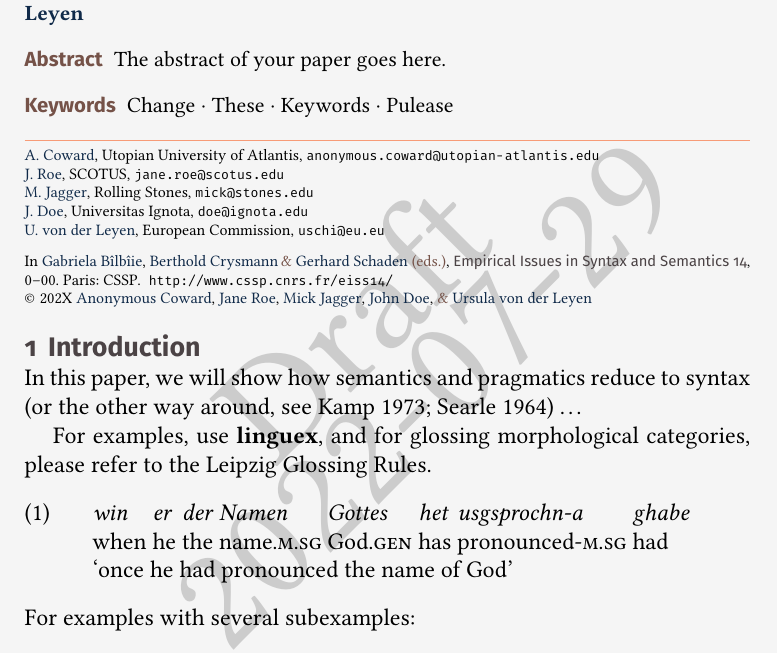
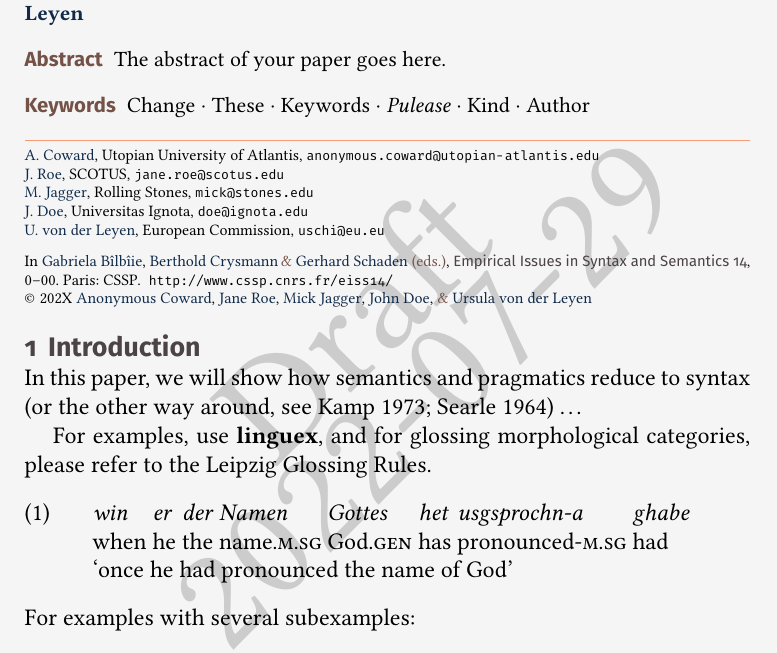
Before and after one commit to ghschaden/CSSP-Proceedings, a LaTeX document (main.tex, which reads eiss.sty): part of page 1 of 5, cut so that both start at the same text. Compiled offline with pdfLaTeX.

Commit message:
Simplified keyword-section

```diff
--- a/eiss.sty
+++ b/eiss.sty
@@ -361,6 +361,11 @@
 \newcommand{\AbstractOfPaper}{This is the abstract of the paper.}
 
 % For the keywords of the paper (up to eight):
+
+% Define a number of Keywords
+\newcommand{\NumberofKeywords}{4}
+
+% Dummy Keywords:
 \newcommand{\KeywordOne}{Keyword1}%
 \newcommand{\KeywordTwo}{Keyword2}%
 \newcommand{\KeywordThree}{Keyword3}%
@@ -383,60 +390,42 @@
 % Define as a convenience:
 \newcommand{\tpc}{\textperiodcentered}
 
-% Concatenate the keywords in two ways (starting with four keywords):
-\newcommand{\FourKeywordBullet}{\KeywordOne~\tpc\ \KeywordTwo~\tpc\
-  \KeywordThree~\tpc\ \KeywordFour}%
-\newcommand{\FiveKeywordBullet}{\KeywordOne~\tpc\ \KeywordTwo~\tpc\
-  \KeywordThree~\tpc\ \KeywordFour~\tpc\ \KeywordFive}%
-\newcommand{\SixKeywordBullet}{\KeywordOne~\tpc\ \KeywordTwo~\tpc\
-  \KeywordThree~\tpc\ \KeywordFour~\tpc\ \KeywordFive~\tpc\
-  \KeywordSix}%
-\newcommand{\SevenKeywordBullet}{\KeywordOne~\tpc\ \KeywordTwo~\tpc\
-  \KeywordThree~\tpc\ \KeywordFour~\tpc\ \KeywordFive~\tpc\
-  \KeywordSix~\tpc\ \KeywordSeven}%
-\newcommand{\EightKeywordBullet}{\KeywordOne~\tpc\ \KeywordTwo~\tpc\
-  \KeywordThree~\tpc\ \KeywordFour~\tpc\ \KeywordFive~\tpc\
-  \KeywordSix~\tpc\ \KeywordSeven~\tpc\ \KeywordEight}
-
-\newcommand{\FourKeywordpdfinfo}{\KeywordOnepdfinfo, \KeywordTwopdfinfo,
-  \KeywordThreepdfinfo, \KeywordFourpdfinfo}%
-\newcommand{\FiveKeywordpdfinfo}{\KeywordOnepdfinfo, \KeywordTwopdfinfo,
-  \KeywordThreepdfinfo, \KeywordFourpdfinfo, \KeywordFivepdfinfo}%
-\newcommand{\SixKeywordpdfinfo}{\KeywordOnepdfinfo, \KeywordTwopdfinfo,
-  \KeywordThreepdfinfo, \KeywordFourpdfinfo, \KeywordFivepdfinfo,
-  \KeywordSixpdfinfo}%
-\newcommand{\SevenKeywordpdfinfo}{\KeywordOnepdfinfo,
-  \KeywordTwopdfinfo, \KeywordThreepdfinfo, \KeywordFourpdfinfo,
-  \KeywordFivepdfinfo, \KeywordSixpdfinfo, \KeywordSevenpdfinfo}%
-\newcommand{\EightKeywordpdfinfo}{\KeywordOnepdfinfo,
-  \KeywordTwopdfinfo, \KeywordThreepdfinfo, \KeywordFourpdfinfo,
-  \KeywordFivepdfinfo, \KeywordSixpdfinfo, \KeywordSevenpdfinfo,
-  \KeywordEightpdfinfo}
-
-% Define the number of keywords to be used:
-\newcommand{\UseFourKeyword}{%
-  \newcommand{\KeywordBullet}{\FourKeywordBullet}%
-  \newcommand{\Keywordpdfinfo}{\FourKeywordpdfinfo}%
+% Define the Keywords as printed on the titlepage:
+\newcommand{\KeywordBullet}{%
+  \ifnum \NumberofKeywords = 4
+    \KeywordOne~\tpc\ \KeywordTwo~\tpc\ \KeywordThree~\tpc\ \KeywordFour
+  \fi
+  \ifnum \NumberofKeywords = 5
+    \KeywordOne~\tpc\ \KeywordTwo~\tpc\ \KeywordThree~\tpc\ \KeywordFour~\tpc\ \KeywordFive
+  \fi
+  \ifnum \NumberofKeywords = 6
+    \KeywordOne~\tpc\ \KeywordTwo~\tpc\ \KeywordThree~\tpc\ \KeywordFour~\tpc\ \KeywordFive~\tpc\ \KeywordSix
+  \fi
+  \ifnum \NumberofKeywords = 7
+    \KeywordOne~\tpc\ \KeywordTwo~\tpc\ \KeywordThree~\tpc\ \KeywordFour~\tpc\ \KeywordFive~\tpc\ \KeywordSix~\tpc\ \KeywordSeven
+  \fi
+  \ifnum \NumberofKeywords = 8
+    \KeywordOne~\tpc\ \KeywordTwo~\tpc\ \KeywordThree~\tpc\ \KeywordFour~\tpc\ \KeywordFive~\tpc\ \KeywordSix~\tpc\ \KeywordSeven~\tpc\ \KeywordEight
+  \fi
 }
 
-\newcommand{\UseFiveKeyword}{%
-  \newcommand{\KeywordBullet}{\FiveKeywordBullet}%
-  \newcommand{\Keywordpdfinfo}{\FiveKeywordpdfinfo}%
-}
-
-\newcommand{\UseSixKeyword}{%
-  \newcommand{\KeywordBullet}{\SixKeywordBullet}%
-  \newcommand{\Keywordpdfinfo}{\SixKeywordpdfinfo}%
-}
-
-\newcommand{\UseSevenKeyword}{%
-  \newcommand{\KeywordBullet}{\SevenKeywordBullet}%
-  \newcommand{\Keywordpdfinfo}{\SevenKeywordpdfinfo}%
-}
-
-\newcommand{\UseEightKeyword}{%
-  \newcommand{\KeywordBullet}{\EightKeywordBullet}%
-  \newcommand{\Keywordpdfinfo}{\EightKeywordpdfinfo}%
+% Keywords that will go to the pdf-properties:
+\newcommand{\Keywordpdfinfo}{%
+  \ifnum \NumberofKeywords = 4
+    \KeywordOnepdfinfo, \KeywordTwopdfinfo, \KeywordThreepdfinfo, \KeywordFourpdfinfo
+  \fi
+  \ifnum \NumberofKeywords = 5
+    \KeywordOnepdfinfo, \KeywordTwopdfinfo, \KeywordThreepdfinfo, \KeywordFourpdfinfo, \KeywordFivepdfinfo
+  \fi
+  \ifnum \NumberofKeywords = 6
+    \KeywordOnepdfinfo, \KeywordTwopdfinfo, \KeywordThreepdfinfo, \KeywordFourpdfinfo, \KeywordFivepdfinfo, \KeywordSixpdfinfo
+  \fi
+  \ifnum \NumberofKeywords = 7
+    \KeywordOnepdfinfo, \KeywordTwopdfinfo, \KeywordThreepdfinfo, \KeywordFourpdfinfo, \KeywordFivepdfinfo, \KeywordSixpdfinfo, \KeywordSevenpdfinfo
+  \fi
+  \ifnum \NumberofKeywords = 8
+    \KeywordOnepdfinfo, \KeywordTwopdfinfo, \KeywordThreepdfinfo, \KeywordFourpdfinfo, \KeywordFivepdfinfo, \KeywordSixpdfinfo, \KeywordSevenpdfinfo, \KeywordEightpdfinfo
+  \fi
 }
 
 % Some further useful abbreviations:
--- a/main.tex
+++ b/main.tex
@@ -425,9 +426,9 @@
 \renewcommand{\KeywordOne}{Change}
 \renewcommand{\KeywordTwo}{These}
 \renewcommand{\KeywordThree}{Keywords}
-\renewcommand{\KeywordFour}{Pulease}
-% \renewcommand{\KeywordFive}{Keyword5}
-% \renewcommand{\KeywordSix}{Keyword6}
+\renewcommand{\KeywordFour}{\emph{Pulease}}
+\renewcommand{\KeywordFive}{Kind}
+\renewcommand{\KeywordSix}{Author}
 % \renewcommand{\KeywordSeven}{Keyword7}
 % \renewcommand{\KeywordEight}{Keyword8}
 
@@ -455,14 +456,9 @@
 %% Step 8c (Specify the number of keywords)
 %%%%%%%%%%
 
-% Uncomment exactly one of the following lines, depending on how many
-% keywords you specified:
-
-\UseFourKeyword
-% \UseFiveKeyword
-% \UseSixKeyword
-% \UseSevenKeyword
-% \UseEightKeyword
+% Specify how many keywords you use (minimum 4, maximum 8):
+% Here I use 6
+\renewcommand{\NumberofKeywords}{6}
 
 %%%%%%%%%%
 %% Step 9 (The acknowledgments)
```
Also changed, not shown: main.pdf, eiss.sty (2 more changed lines), main.tex (13 more changed lines).
